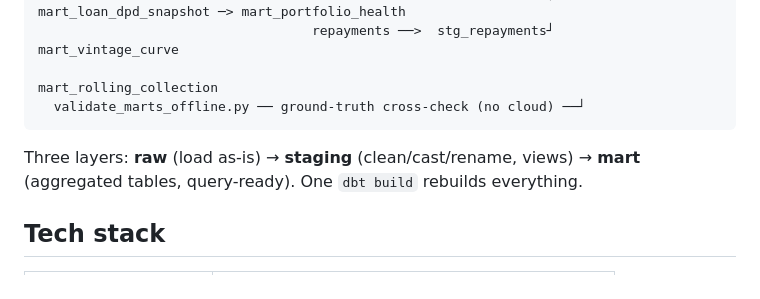
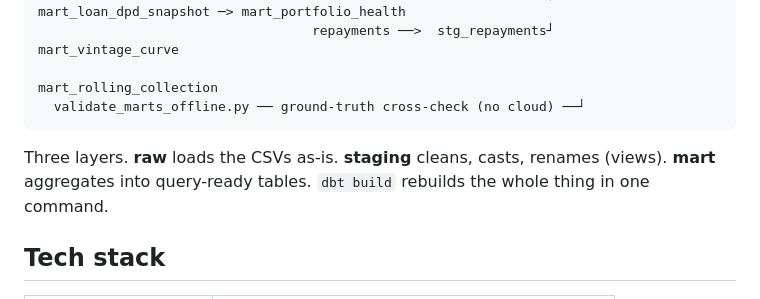
Before and after one commit to nphuoctho/portfolio-analytics-bigquery, a Markdown page: README.md, the part around one of its changes. GitHub-like rendering.

````diff
--- a/README.md
+++ b/README.md
@@ -26,8 +21,9 @@ data_generator/ (Python, stdlib)        BigQuery (dbt)
   validate_marts_offline.py ── ground-truth cross-check (no cloud) ──┘
 ```
 
-Three layers: **raw** (load as-is) → **staging** (clean/cast/rename, views) →
-**mart** (aggregated tables, query-ready). One `dbt build` rebuilds everything.
+Three layers. **raw** loads the CSVs as-is. **staging** cleans, casts, renames
+(views). **mart** aggregates into query-ready tables. `dbt build` rebuilds the
+whole thing in one command.
 
 ## Tech stack
 
````
Also changed, not shown: other parts of README.md (+20 -25 lines).
